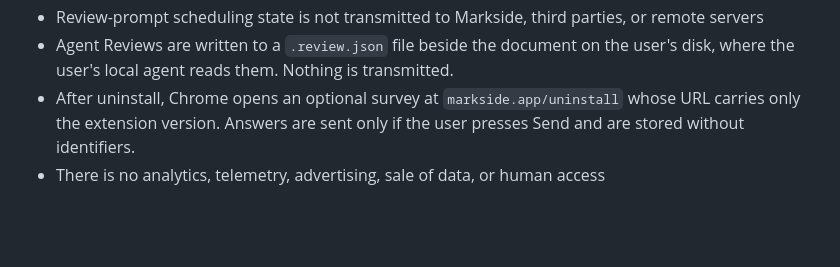
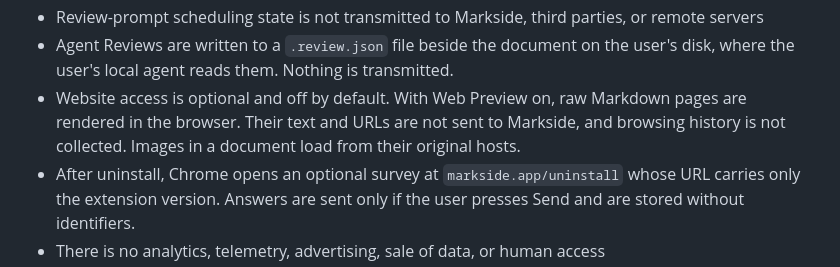
Before and after one commit to ericjy/markside, a Markdown page: docs/store-listing.md, the part around the change. Drawn GitHub-style; blank space fills up the shorter version.

Commit message:
Disclose Web Preview in the privacy guidance

```diff
--- a/docs/store-listing.md
+++ b/docs/store-listing.md
@@ -158,6 +158,10 @@ Keep the dashboard answers and privacy policy consistent with the implementation
   or remote servers
 - Agent Reviews are written to a `.review.json` file beside the document on the
   user's disk, where the user's local agent reads them. Nothing is transmitted.
+- Website access is optional and off by default. With Web Preview on, raw
+  Markdown pages are rendered in the browser. Their text and URLs are not sent
+  to Markside, and browsing history is not collected. Images in a document load
+  from their original hosts.
 - After uninstall, Chrome opens an optional survey at `markside.app/uninstall`
   whose URL carries only the extension version. Answers are sent only if the
   user presses Send and are stored without identifiers.
```
